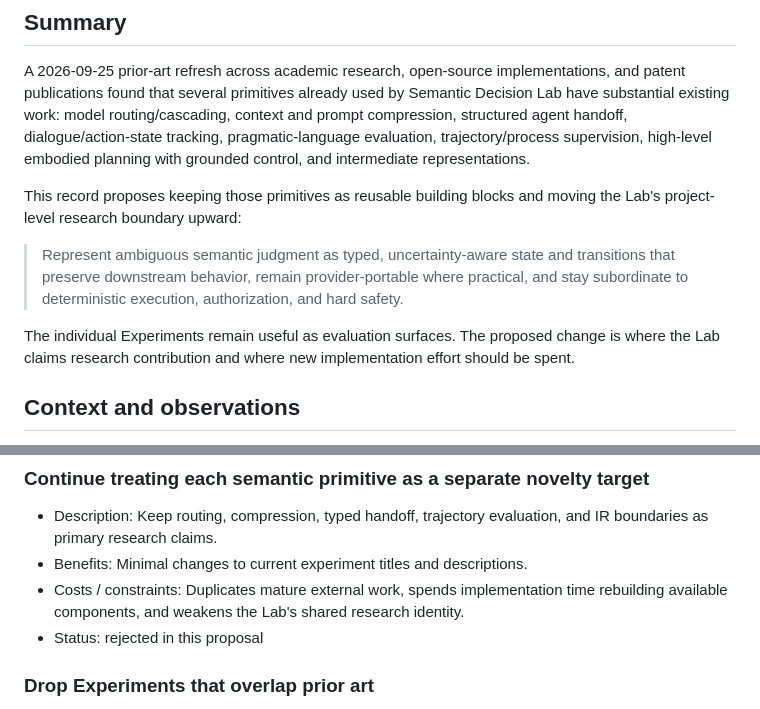
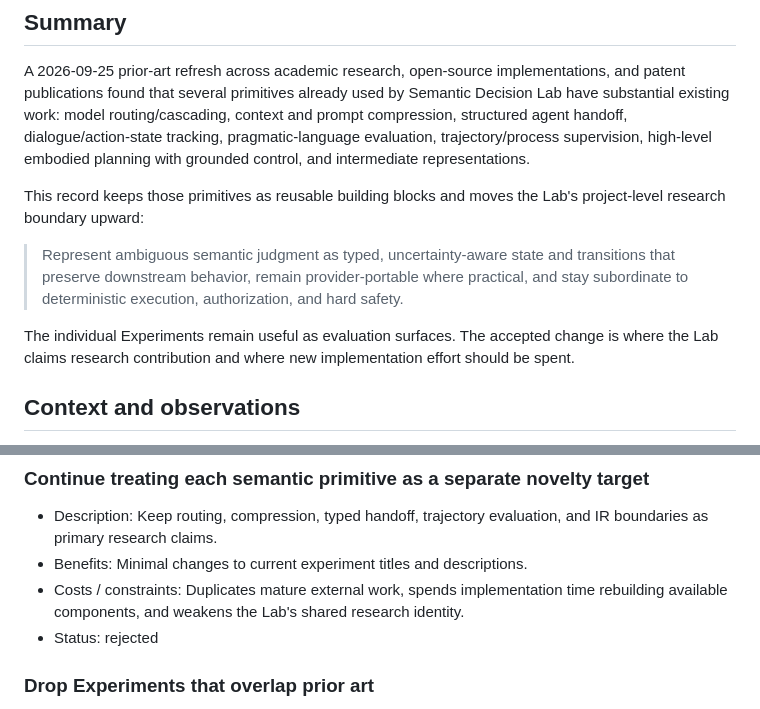
Before and after one commit to serevy/semantic-decision-lab, a Markdown page: docs/records/PDDR-0007-focus-typed-semantic-state.md, 2 parts joined by grey strips. Drawn GitHub-style.

```diff
--- a/docs/records/PDDR-0007-focus-typed-semantic-state.md
+++ b/docs/records/PDDR-0007-focus-typed-semantic-state.md
@@ -33,11 +34,11 @@ superseded_by: null
 
 A 2026-09-25 prior-art refresh across academic research, open-source implementations, and patent publications found that several primitives already used by Semantic Decision Lab have substantial existing work: model routing/cascading, context and prompt compression, structured agent handoff, dialogue/action-state tracking, pragmatic-language evaluation, trajectory/process supervision, high-level embodied planning with grounded control, and intermediate representations.
 
-This record proposes keeping those primitives as reusable building blocks and moving the Lab's project-level research boundary upward:
+This record keeps those primitives as reusable building blocks and moves the Lab's project-level research boundary upward:
 
 > Represent ambiguous semantic judgment as typed, uncertainty-aware state and transitions that preserve downstream behavior, remain provider-portable where practical, and stay subordinate to deterministic execution, authorization, and hard safety.
 
-The individual Experiments remain useful as evaluation surfaces. The proposed change is where the Lab claims research contribution and where new implementation effort should be spent.
+The individual Experiments remain useful as evaluation surfaces. The accepted change is where the Lab claims research contribution and where new implementation effort should be spent.
 
 ## Context and observations
 
@@ -60,7 +61,7 @@ The individual Experiments remain useful as evaluation surfaces. The proposed ch
 - Description: Keep routing, compression, typed handoff, trajectory evaluation, and IR boundaries as primary research claims.
 - Benefits: Minimal changes to current experiment titles and descriptions.
 - Costs / constraints: Duplicates mature external work, spends implementation time rebuilding available components, and weakens the Lab's shared research identity.
-- Status: rejected in this proposal
+- Status: rejected
 
 ### Drop Experiments that overlap prior art
 
```
Also changed, not shown: other parts of docs/records/PDDR-0007-focus-typed-semantic-state.md (+10 -10 lines).
